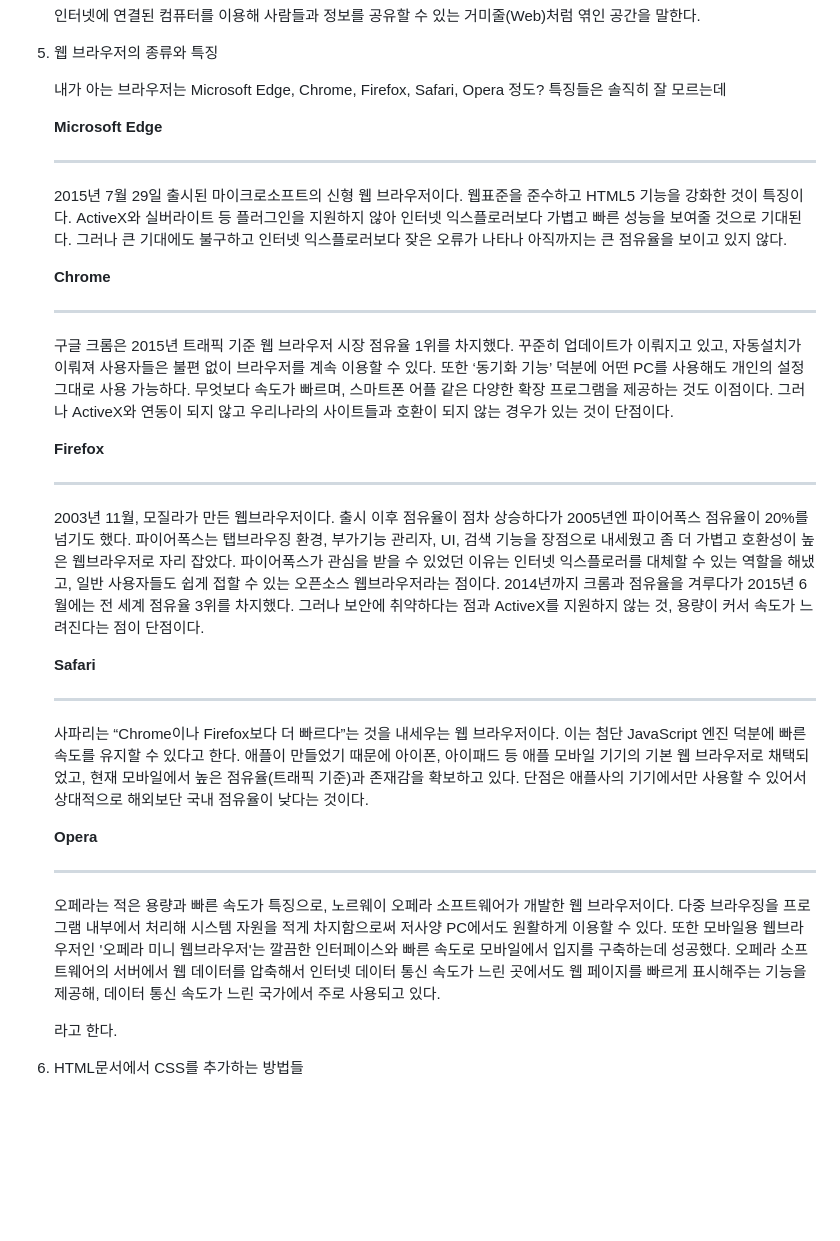
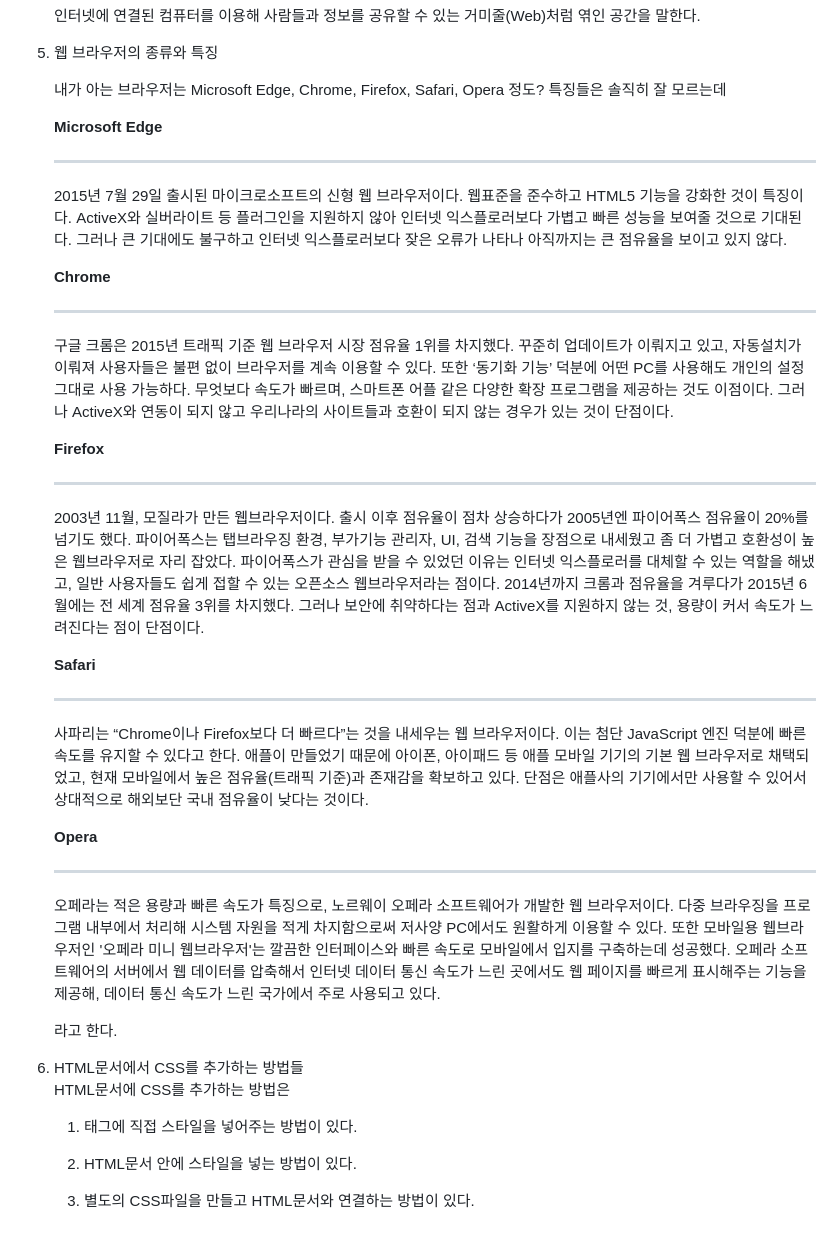
Before and after one commit to Jinwoooooooo/WEB1-HTML, a Markdown page: README.md, the part around the change. Rendered like a GitHub page; blank space fills up the shorter version.

```diff
--- a/README.md
+++ b/README.md
@@ -23,30 +23,25 @@
     내가 아는 브라우저는 Microsoft Edge, Chrome, Firefox, Safari, Opera 정도? 특징들은 솔직히 잘 모르는데
     <br>
 
-
     **Microsoft Edge**
     <hr>
     2015년 7월 29일 출시된 마이크로소프트의 신형 웹 브라우저이다. 웹표준을 준수하고 HTML5 기능을 강화한 것이 특징이다. ActiveX와 실버라이트 등 플러그인을 지원하지 않아 인터넷 익스플로러보다 가볍고 빠른 성능을 보여줄 것으로 기대된다. 그러나 큰 기대에도 불구하고 인터넷 익스플로러보다 잦은 오류가 나타나 아직까지는 큰 점유율을 보이고 있지 않다.
     <br>
-
 
     **Chrome**
     <hr>
     구글 크롬은 2015년 트래픽 기준 웹 브라우저 시장 점유율 1위를 차지했다. 꾸준히 업데이트가 이뤄지고 있고, 자동설치가 이뤄져 사용자들은 불편 없이 브라우저를 계속 이용할 수 있다. 또한 ‘동기화 기능’ 덕분에 어떤 PC를 사용해도 개인의 설정 그대로 사용 가능하다. 무엇보다 속도가 빠르며, 스마트폰 어플 같은 다양한 확장 프로그램을 제공하는 것도 이점이다. 그러나 ActiveX와 연동이 되지 않고 우리나라의 사이트들과 호환이 되지 않는 경우가 있는 것이 단점이다.
     <br>
 
-
     **Firefox**
     <hr>
     2003년 11월, 모질라가 만든 웹브라우저이다. 출시 이후 점유율이 점차 상승하다가 2005년엔 파이어폭스 점유율이 20%를 넘기도 했다. 파이어폭스는 탭브라우징 환경, 부가기능 관리자, UI, 검색 기능을 장점으로 내세웠고 좀 더 가볍고 호환성이 높은 웹브라우저로 자리 잡았다. 파이어폭스가 관심을 받을 수 있었던 이유는 인터넷 익스플로러를 대체할 수 있는 역할을 해냈고, 일반 사용자들도 쉽게 접할 수 있는 오픈소스 웹브라우저라는 점이다. 2014년까지 크롬과 점유율을 겨루다가 2015년 6월에는 전 세계 점유율 3위를 차지했다. 그러나 보안에 취약하다는 점과 ActiveX를 지원하지 않는 것, 용량이 커서 속도가 느려진다는 점이 단점이다.
     <br>
 
-
     **Safari**
     <hr>
     사파리는 “Chrome이나 Firefox보다 더 빠르다”는 것을 내세우는 웹 브라우저이다. 이는 첨단 JavaScript 엔진 덕분에 빠른 속도를 유지할 수 있다고 한다. 애플이 만들었기 때문에 아이폰, 아이패드 등 애플 모바일 기기의 기본 웹 브라우저로 채택되었고, 현재 모바일에서 높은 점유율(트래픽 기준)과 존재감을 확보하고 있다. 단점은 애플사의 기기에서만 사용할 수 있어서 상대적으로 해외보단 국내 점유율이 낮다는 것이다.
     <br>
-
 
     **Opera**
     <hr>
@@ -56,3 +51,12 @@
     라고 한다.
 
 6. HTML문서에서 CSS를 추가하는 방법들
+   <br>
+   HTML문서에 CSS를 추가하는 방법은
+   <br>
+
+   1. 태그에 직접 스타일을 넣어주는 방법이 있다.
+
+   2. HTML문서 안에 스타일을 넣는 방법이 있다.
+
+   3. 별도의 CSS파일을 만들고 HTML문서와 연결하는 방법이 있다.
```
